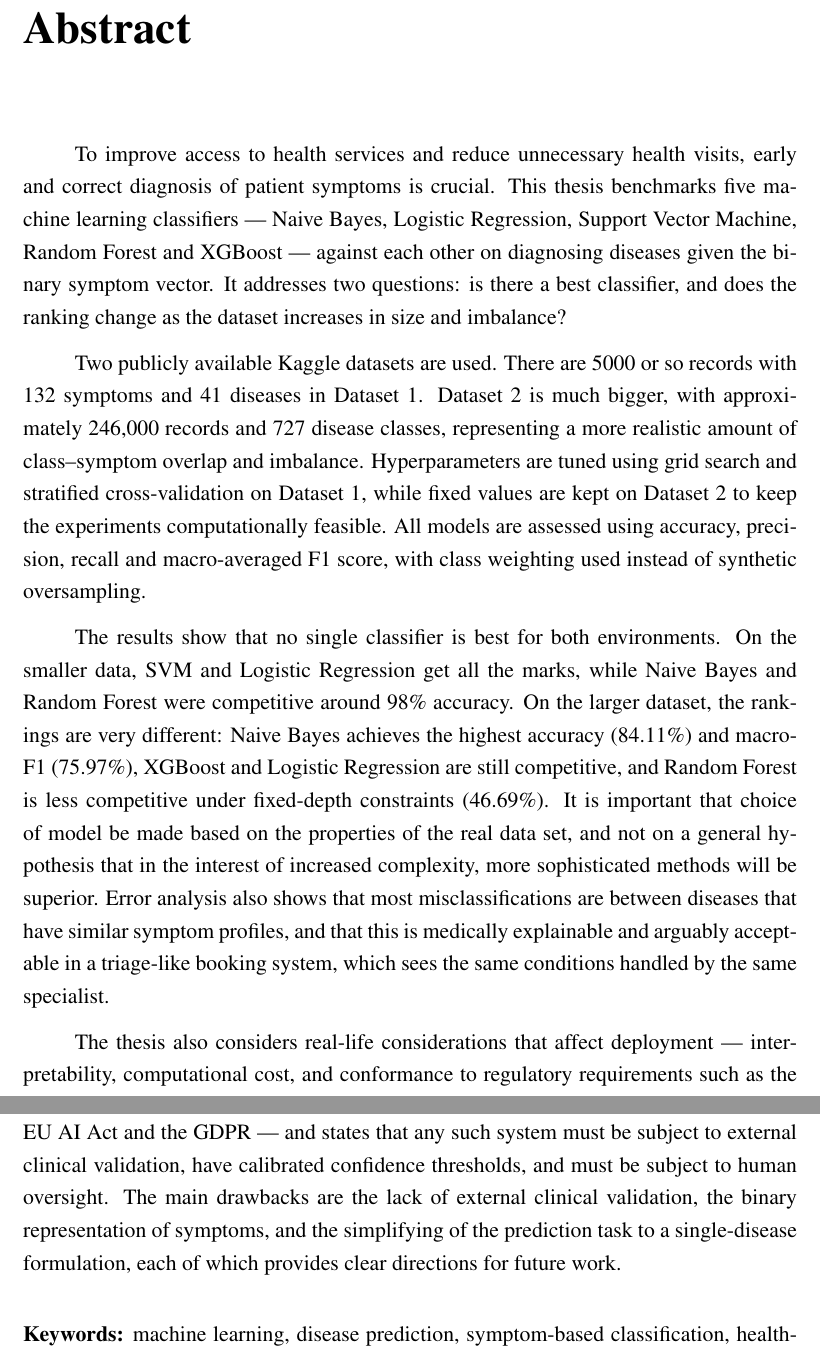
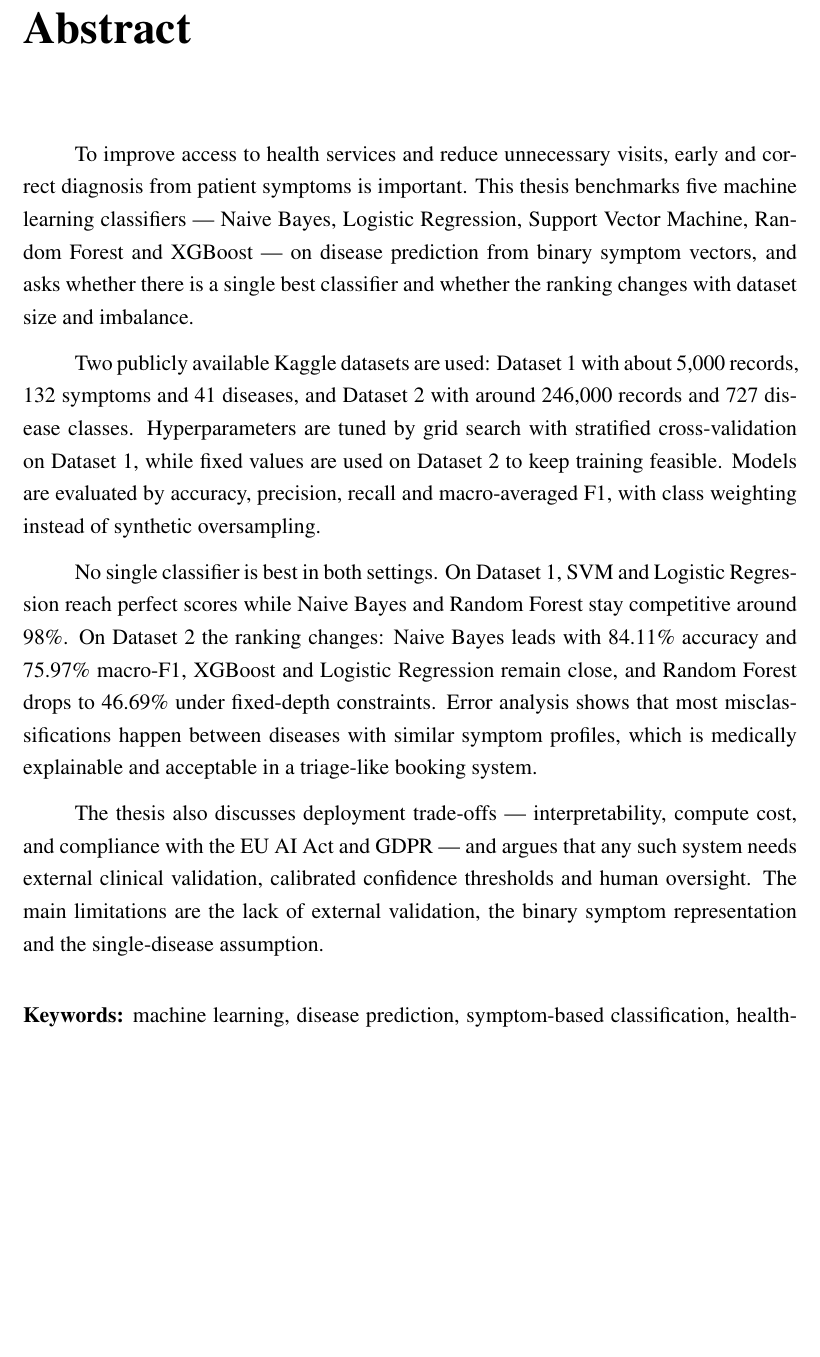
Before and after one commit to MukhammadIbrokhimov/thesis, a LaTeX thesis (thesis/main.tex, which reads thesis/chapters/abstract.tex): two parts of pages 13 and 14 of 71 before the commit and part of page 13 of 70 after it, the two joined at a grey line, cut so that both start at the same text, the shorter picture padded with empty space. Compiled offline with pdfLaTeX.

Commit message:
Shorten Abstract to fit within one page (#27)
Co-authored-by: Claude Opus 4.7 (1M context) <noreply@anthropic.com>

```diff
--- a/thesis/chapters/abstract.tex
+++ b/thesis/chapters/abstract.tex
@@ -1,13 +1,13 @@
 \chapter*{Abstract}
 \addcontentsline{toc}{chapter}{Abstract}
 
-To improve access to health services and reduce unnecessary health visits, early and correct diagnosis of patient symptoms is crucial. This thesis benchmarks five machine learning classifiers --- Naive Bayes, Logistic Regression, Support Vector Machine, Random Forest and XGBoost --- against each other on diagnosing diseases given the binary symptom vector. It addresses two questions: is there a best classifier, and does the ranking change as the dataset increases in size and imbalance?
+To improve access to health services and reduce unnecessary visits, early and correct diagnosis from patient symptoms is important. This thesis benchmarks five machine learning classifiers --- Naive Bayes, Logistic Regression, Support Vector Machine, Random Forest and XGBoost --- on disease prediction from binary symptom vectors, and asks whether there is a single best classifier and whether the ranking changes with dataset size and imbalance.
 
-Two publicly available Kaggle datasets are used. There are 5000 or so records with 132 symptoms and 41 diseases in Dataset~1. Dataset~2 is much bigger, with approximately 246,000 records and 727 disease classes, representing a more realistic amount of class--symptom overlap and imbalance. Hyperparameters are tuned using grid search and stratified cross-validation on Dataset~1, while fixed values are kept on Dataset~2 to keep the experiments computationally feasible. All models are assessed using accuracy, precision, recall and macro-averaged F1 score, with class weighting used instead of synthetic oversampling.
+Two publicly available Kaggle datasets are used: Dataset~1 with about 5,000 records, 132 symptoms and 41 diseases, and Dataset~2 with around 246,000 records and 727 disease classes. Hyperparameters are tuned by grid search with stratified cross-validation on Dataset~1, while fixed values are used on Dataset~2 to keep training feasible. Models are evaluated by accuracy, precision, recall and macro-averaged F1, with class weighting instead of synthetic oversampling.
 
-The results show that no single classifier is best for both environments. On the smaller data, SVM and Logistic Regression get all the marks, while Naive Bayes and Random Forest were competitive around 98\% accuracy. On the larger dataset, the rankings are very different: Naive Bayes achieves the highest accuracy (84.11\%) and macro-F1 (75.97\%), XGBoost and Logistic Regression are still competitive, and Random Forest is less competitive under fixed-depth constraints (46.69\%). It is important that choice of model be made based on the properties of the real data set, and not on a general hypothesis that in the interest of increased complexity, more sophisticated methods will be superior. Error analysis also shows that most misclassifications are between diseases that have similar symptom profiles, and that this is medically explainable and arguably acceptable in a triage-like booking system, which sees the same conditions handled by the same specialist.
+No single classifier is best in both settings. On Dataset~1, SVM and Logistic Regression reach perfect scores while Naive Bayes and Random Forest stay competitive around 98\%. On Dataset~2 the ranking changes: Naive Bayes leads with 84.11\% accuracy and 75.97\% macro-F1, XGBoost and Logistic Regression remain close, and Random Forest drops to 46.69\% under fixed-depth constraints. Error analysis shows that most misclassifications happen between diseases with similar symptom profiles, which is medically explainable and acceptable in a triage-like booking system.
 
-The thesis also considers real-life considerations that affect deployment --- interpretability, computational cost, and conformance to regulatory requirements such as the EU AI Act and the GDPR --- and states that any such system must be subject to external clinical validation, have calibrated confidence thresholds, and must be subject to human oversight. The main drawbacks are the lack of external clinical validation, the binary representation of symptoms, and the simplifying of the prediction task to a single-disease formulation, each of which provides clear directions for future work.
+The thesis also discusses deployment trade-offs --- interpretability, compute cost, and compliance with the EU AI Act and GDPR --- and argues that any such system needs external clinical validation, calibrated confidence thresholds and human oversight. The main limitations are the lack of external validation, the binary symptom representation and the single-disease assumption.
 
 \vspace{0.5cm}
 \noindent\textbf{Keywords:} machine learning, disease prediction, symptom-based classification, healthcare, Random Forest, XGBoost, comparative study
```
